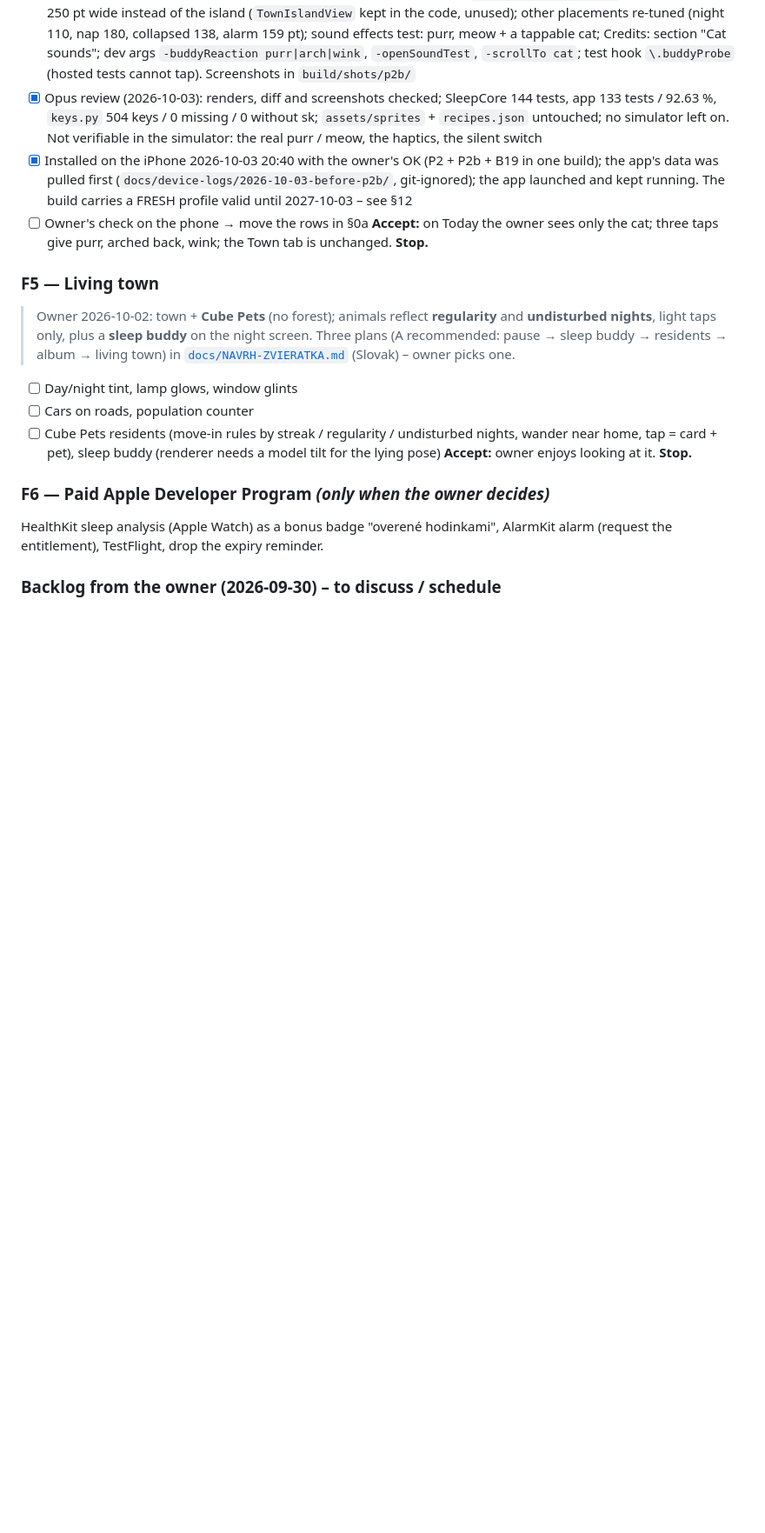
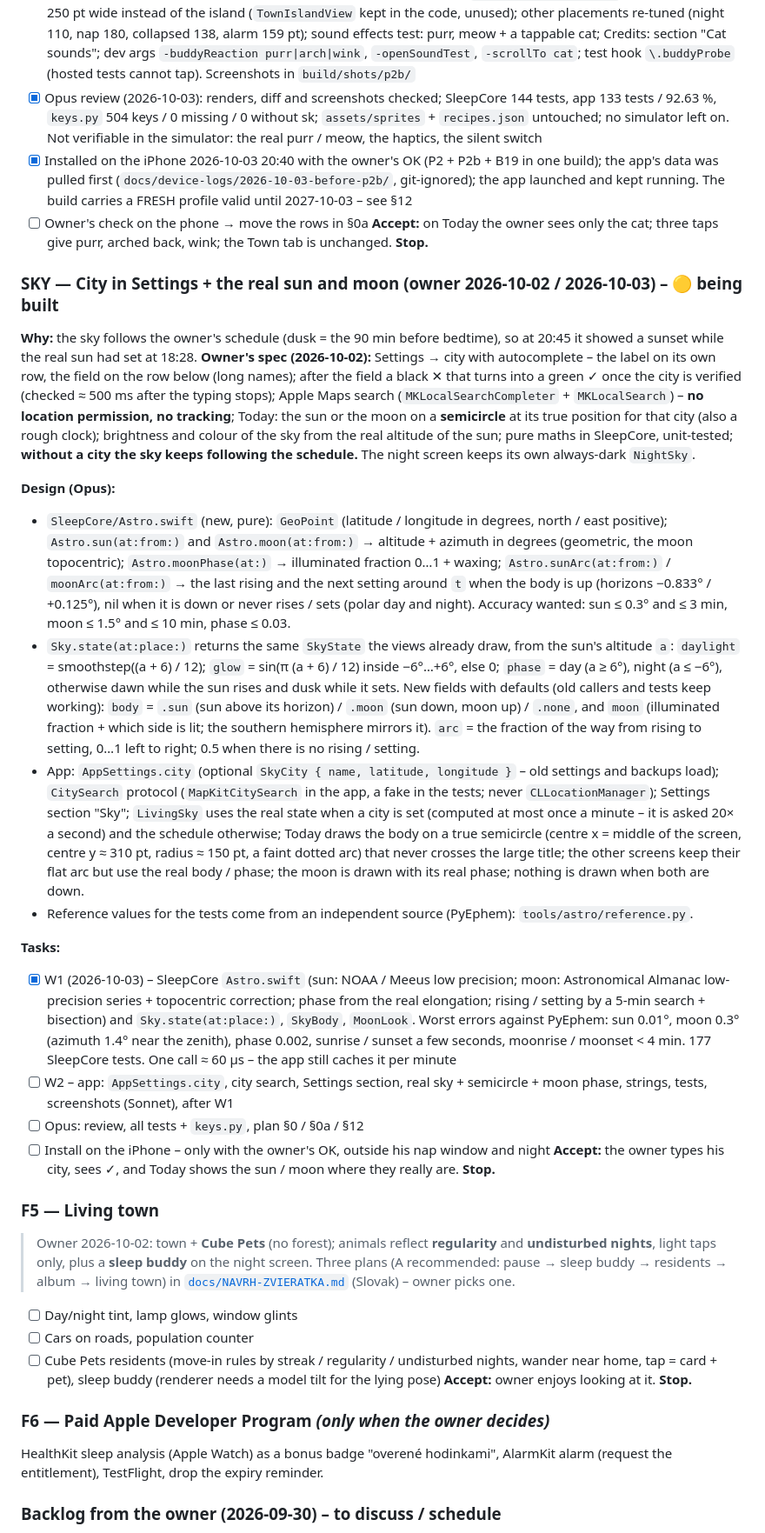
Before and after one commit to zrebec/sleephole, a Markdown page: docs/IMPLEMENTATION_PLAN.md, the part around one of its changes. Shown at 87% size. Drawn GitHub-style; blank space fills up the shorter version.

Commit message:
docs: plan for the real sky – a city in Settings, sun and moon on Today
Co-Authored-By: Claude Opus 5.5 <noreply@anthropic.com>

```diff
--- a/docs/IMPLEMENTATION_PLAN.md
+++ b/docs/IMPLEMENTATION_PLAN.md
@@ -979,6 +979,50 @@ Sound effects test.
 **Accept:** on Today the owner sees only the cat; three taps give purr, arched back, wink; the Town tab is unchanged.
 **Stop.**
 
+### SKY — City in Settings + the real sun and moon (owner 2026-10-02 / 2026-10-03) – 🟡 being built
+**Why:** the sky follows the owner's schedule (dusk = the 90 min before bedtime), so at 20:45 it showed a sunset
+while the real sun had set at 18:28. **Owner's spec (2026-10-02):** Settings → city with autocomplete – the label on
+its own row, the field on the row below (long names); after the field a black ✕ that turns into a green ✓ once the
+city is verified (checked ≈ 500 ms after the typing stops); Apple Maps search (`MKLocalSearchCompleter` +
+`MKLocalSearch`) – **no location permission, no tracking**; Today: the sun or the moon on a **semicircle** at its true
+position for that city (also a rough clock); brightness and colour of the sky from the real altitude of the sun;
+pure maths in SleepCore, unit-tested; **without a city the sky keeps following the schedule.** The night screen keeps
+its own always-dark `NightSky`.
+
+**Design (Opus):**
+* `SleepCore/Astro.swift` (new, pure): `GeoPoint` (latitude / longitude in degrees, north / east positive);
+  `Astro.sun(at:from:)` and `Astro.moon(at:from:)` → altitude + azimuth in degrees (geometric, the moon topocentric);
+  `Astro.moonPhase(at:)` → illuminated fraction 0…1 + waxing; `Astro.sunArc(at:from:)` / `moonArc(at:from:)` → the
+  last rising and the next setting around `t` when the body is up (horizons −0.833° / +0.125°), nil when it is down
+  or never rises / sets (polar day and night). Accuracy wanted: sun ≤ 0.3° and ≤ 3 min, moon ≤ 1.5° and ≤ 10 min,
+  phase ≤ 0.03.
+* `Sky.state(at:place:)` returns the same `SkyState` the views already draw, from the sun's altitude `a`:
+  `daylight` = smoothstep((a + 6) / 12); `glow` = sin(π (a + 6) / 12) inside −6°…+6°, else 0; `phase` = day (a ≥ 6°),
+  night (a ≤ −6°), otherwise dawn while the sun rises and dusk while it sets. New fields with defaults (old callers and
+  tests keep working): `body` = `.sun` (sun above its horizon) / `.moon` (sun down, moon up) / `.none`, and `moon`
+  (illuminated fraction + which side is lit; the southern hemisphere mirrors it). `arc` = the fraction of the way
+  from rising to setting, 0…1 left to right; 0.5 when there is no rising / setting.
+* App: `AppSettings.city` (optional `SkyCity { name, latitude, longitude }` – old settings and backups load);
+  `CitySearch` protocol (`MapKitCitySearch` in the app, a fake in the tests; never `CLLocationManager`);
+  Settings section "Sky"; `LivingSky` uses the real state when a city is set (computed at most once a minute – it
+  is asked 20× a second) and the schedule otherwise; Today draws the body on a true semicircle (centre x = middle of
+  the screen, centre y ≈ 310 pt, radius ≈ 150 pt, a faint dotted arc) that never crosses the large title; the other
+  screens keep their flat arc but use the real body / phase; the moon is drawn with its real phase; nothing is drawn
+  when both are down.
+* Reference values for the tests come from an independent source (PyEphem): `tools/astro/reference.py`.
+
+**Tasks:**
+- [x] W1 (2026-10-03) – SleepCore `Astro.swift` (sun: NOAA / Meeus low precision; moon: Astronomical Almanac
+      low-precision series + topocentric correction; phase from the real elongation; rising / setting by a 5-min
+      search + bisection) and `Sky.state(at:place:)`, `SkyBody`, `MoonLook`. Worst errors against PyEphem: sun
+      0.01°, moon 0.3° (azimuth 1.4° near the zenith), phase 0.002, sunrise / sunset a few seconds, moonrise /
+      moonset < 4 min. 177 SleepCore tests. One call ≈ 60 µs – the app still caches it per minute
+- [ ] W2 – app: `AppSettings.city`, city search, Settings section, real sky + semicircle + moon phase, strings, tests,
+      screenshots (Sonnet), after W1
+- [ ] Opus: review, all tests + `keys.py`, plan §0 / §0a / §12
+- [ ] Install on the iPhone – only with the owner's OK, outside his nap window and night
+**Accept:** the owner types his city, sees ✓, and Today shows the sun / moon where they really are. **Stop.**
+
 ### F5 — Living town
 > Owner 2026-10-02: town + **Cube Pets** (no forest); animals reflect **regularity** and **undisturbed nights**,
 > light taps only, plus a **sleep buddy** on the night screen. Three plans (A recommended: pause → sleep buddy →
```
Also changed, not shown: other parts of docs/IMPLEMENTATION_PLAN.md (+1 -1 lines).
